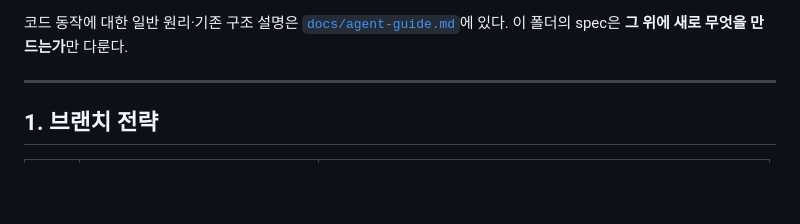
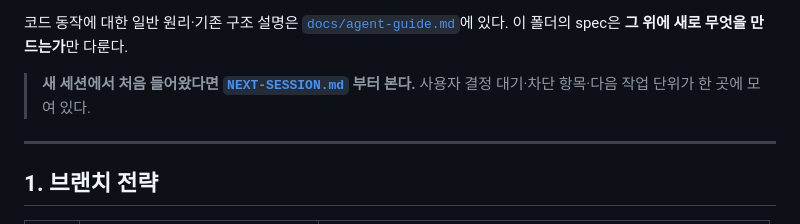
Before and after one commit to windowdong11/swm-google-calendar-sync-extension, a Markdown page: docs/specs/README.md, the part around the change. GitHub-like rendering; blank space fills up the shorter version.

Commit message:
docs: add next-session handoff with open decisions and blockers
Co-Authored-By: Claude Opus 4.7 (1M context) <noreply@anthropic.com>

```diff
--- a/docs/specs/README.md
+++ b/docs/specs/README.md
@@ -13,6 +13,8 @@
 5. main 머지, spec의 `Status`를 `shipped`로 갱신
 
 코드 동작에 대한 일반 원리·기존 구조 설명은 [`docs/agent-guide.md`](../agent-guide.md)에 있다. 이 폴더의 spec은 **그 위에 새로 무엇을 만드는가**만 다룬다.
+
+> **새 세션에서 처음 들어왔다면 [`NEXT-SESSION.md`](NEXT-SESSION.md) 부터 본다.** 사용자 결정 대기·차단 항목·다음 작업 단위가 한 곳에 모여 있다.
 
 ---
 
```
Also changed, not shown: docs/specs/NEXT-SESSION.md (added, +213 -0 lines).
